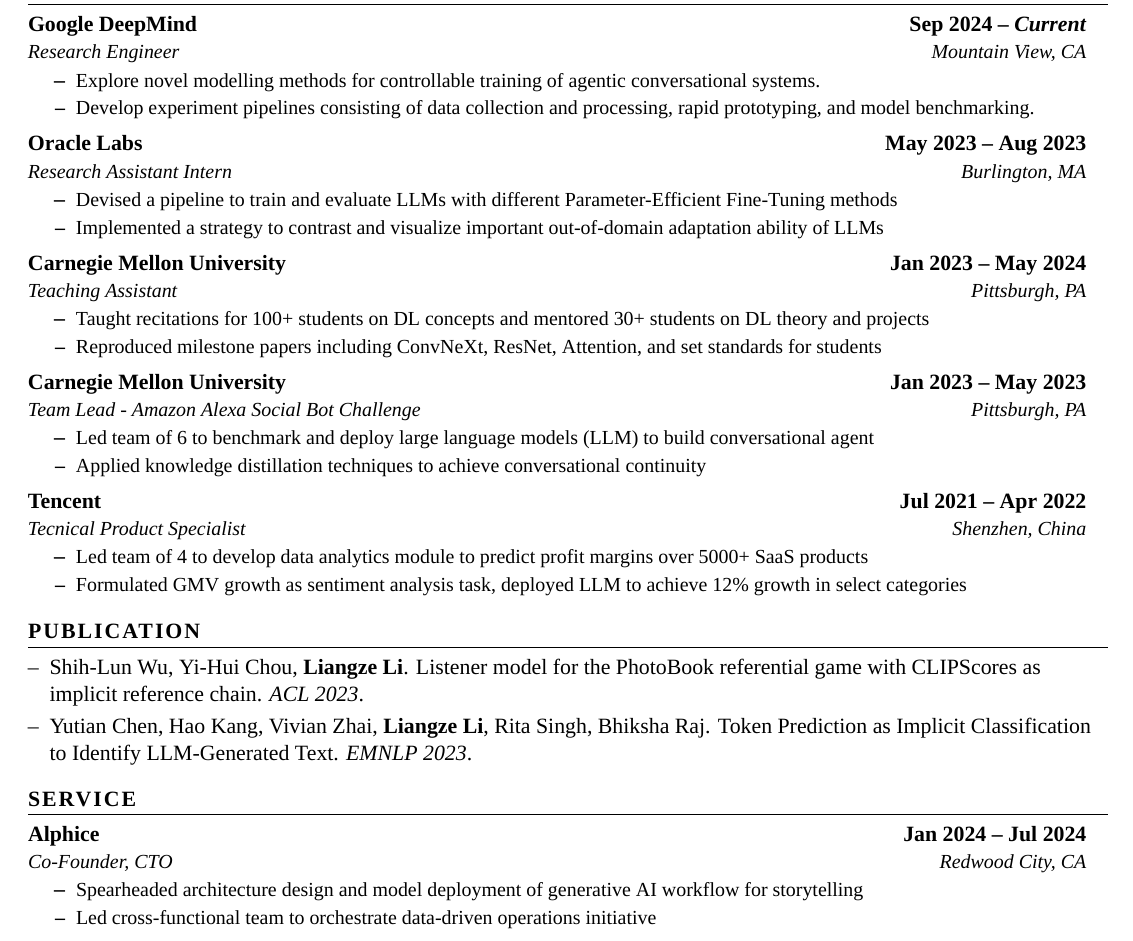
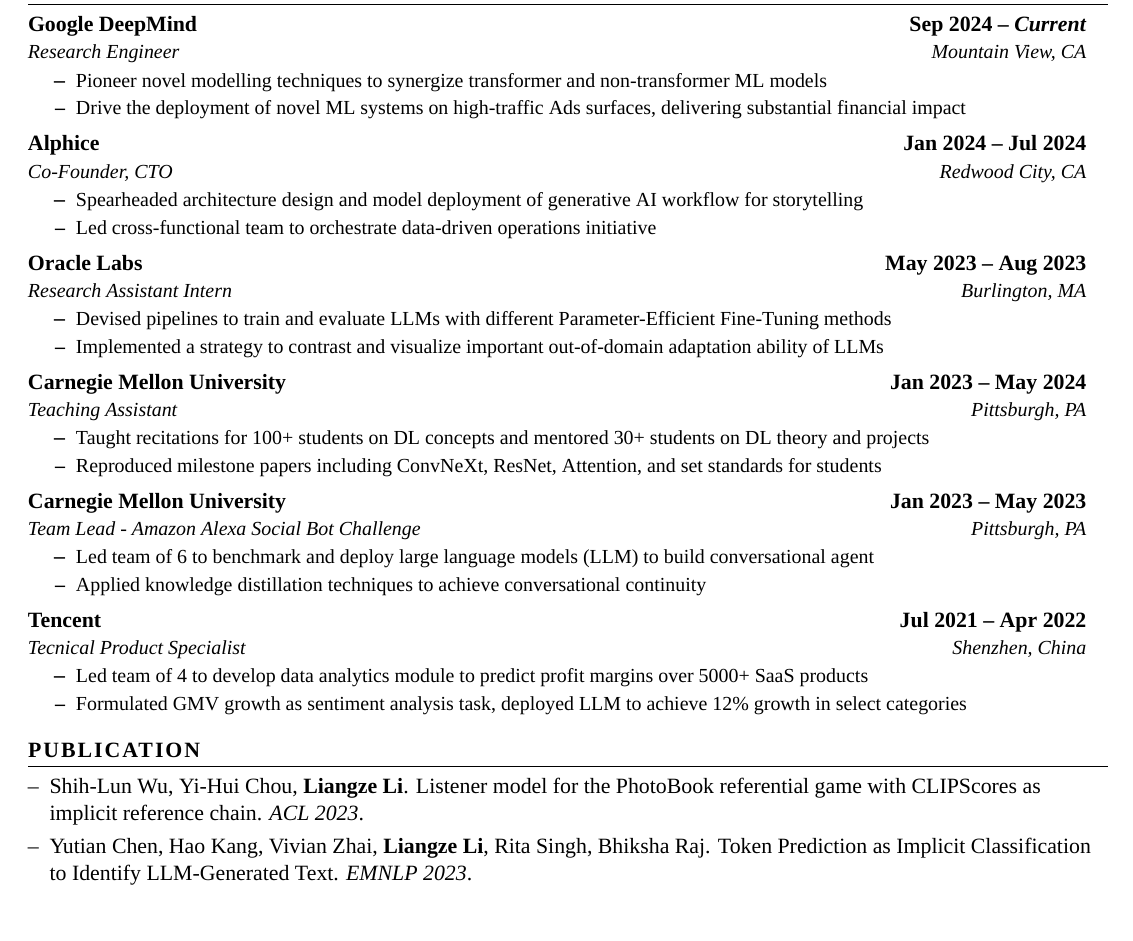
Before and after one commit to cterdam/resume, a LaTeX document (tex/llz.tex): part of the page, cut so that both start at the same text. Compiled offline with XeLaTeX.

Commit message:
[gdm] geminitagger

```diff
--- a/tex/llz.tex
+++ b/tex/llz.tex
@@ -161,10 +161,22 @@
         {Research Engineer}
         {Mountain View, CA}
         \resumeItemListStart
-            \resumeItem{Explore novel modelling methods for controllable
-                    training of agentic conversational systems.}
-            \resumeItem{Develop experiment pipelines consisting of data collection and
-                    processing, rapid prototyping, and model benchmarking.}
+            \resumeItem{Pioneer novel modelling techniques to synergize
+                    transformer and non-transformer ML models}
+            \resumeItem{Drive the deployment of novel ML systems on high-traffic
+                    Ads surfaces, delivering substantial financial impact}
+        \resumeItemListEnd
+
+    \resumeSubheading
+        {Alphice}
+        {Jan 2024 -- Jul 2024}
+        {Co-Founder, CTO}
+        {Redwood City, CA}
+        \resumeItemListStart
+            \resumeItem{Spearheaded architecture design and model deployment of
+                    generative AI workflow for storytelling}
+            \resumeItem{Led cross-functional team to orchestrate data-driven operations
+                    initiative}
         \resumeItemListEnd
 
     \resumeSubheading
@@ -173,10 +185,10 @@
         {Research Assistant Intern}
         {Burlington, MA}
         \resumeItemListStart
-            \resumeItem{Devised a pipeline to train and evaluate LLMs with different
-                    Parameter-Efficient Fine-Tuning methods}
-            \resumeItem{Implemented a strategy to contrast and visualize important
-                    out-of-domain adaptation ability of LLMs}
+            \resumeItem{Devised pipelines to train and evaluate LLMs with
+                    different Parameter-Efficient Fine-Tuning methods}
+            \resumeItem{Implemented a strategy to contrast and visualize
+                    important out-of-domain adaptation ability of LLMs}
         \resumeItemListEnd
 
     \resumeSubheading
@@ -246,19 +258,6 @@
 \resumeSubHeadingListStart
 
     \resumeSubheading
-        {Alphice}
-        {Jan 2024 -- Jul 2024}
-        {Co-Founder, CTO}
-        {Redwood City, CA}
-        \resumeItemListStart
-            \resumeItem{Spearheaded architecture design and model deployment of
-                    generative AI workflow for storytelling}
-            \resumeItem{Led cross-functional team to orchestrate data-driven operations
-                    initiative}
-        \resumeItemListEnd
-
-
-    \resumeSubheading
         {CMU Blackjack Society}
         {Jan 2023 -- May 2024}
         {Founder, President}
```
Also changed, not shown: tex/llz.pdf.
